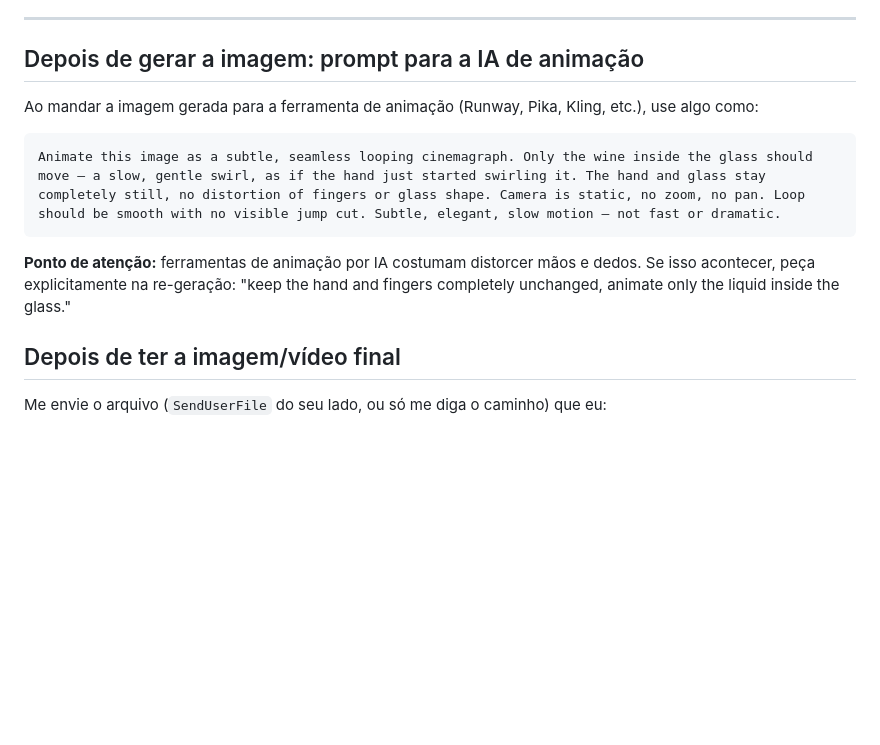
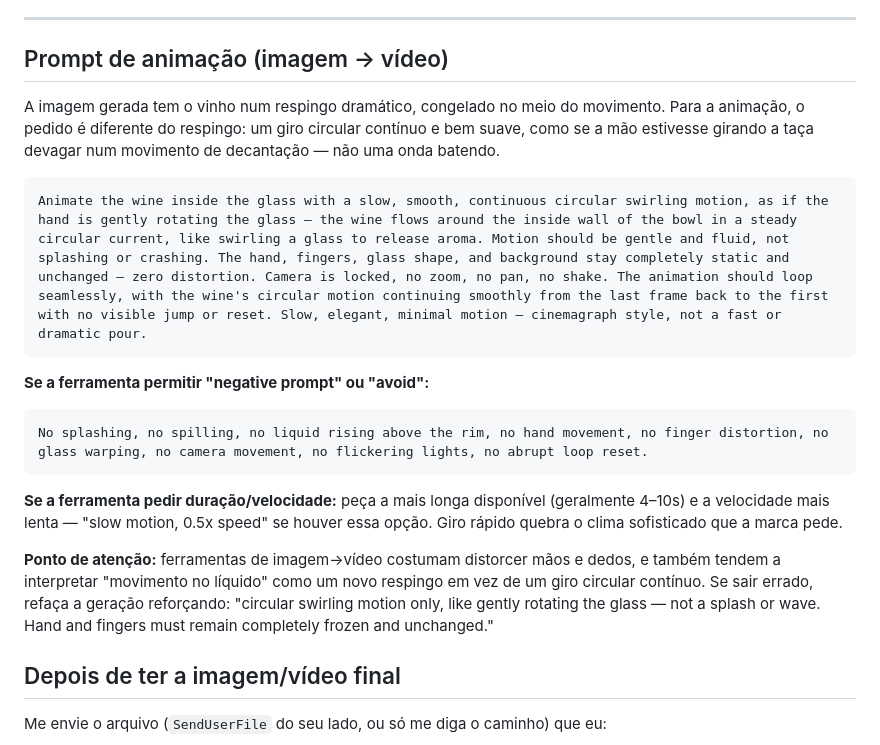
Before and after one commit to Bernardoviera/IlanPage, a Markdown page: docs/prompt-imagem-hero.md, the part around the change. Drawn GitHub-style; blank space fills up the shorter version.

Commit message:
Refine animation prompt for circular wine-swirl motion
User approved the generated hero image and asked specifically for a
smooth circular swirl (glass being gently rotated) rather than the
splash frozen in the source photo. Rewrote the animation prompt to
describe that motion explicitly, added a negative-prompt block for
tools that support it, and guidance on duration/speed settings — fast
swirls break the sophisticated mood the brand calls for.

Co-Authored-By: Claude Sonnet 5 <noreply@anthropic.com>
Claude-Session: https://claude.ai/code/session_01X9B93fwCuaE3ehv42sXfDL

````diff
--- a/docs/prompt-imagem-hero.md
+++ b/docs/prompt-imagem-hero.md
@@ -27,15 +27,22 @@ Same shot, reframed as a vertical 9:16 composition: the hand and wine glass cent
 
 ---
 
-## Depois de gerar a imagem: prompt para a IA de animação
+## Prompt de animação (imagem → vídeo)
 
-Ao mandar a imagem gerada para a ferramenta de animação (Runway, Pika, Kling, etc.), use algo como:
+A imagem gerada tem o vinho num respingo dramático, congelado no meio do movimento. Para a animação, o pedido é diferente do respingo: um giro circular contínuo e bem suave, como se a mão estivesse girando a taça devagar num movimento de decantação — não uma onda batendo.
 
 ```
-Animate this image as a subtle, seamless looping cinemagraph. Only the wine inside the glass should move — a slow, gentle swirl, as if the hand just started swirling it. The hand and glass stay completely still, no distortion of fingers or glass shape. Camera is static, no zoom, no pan. Loop should be smooth with no visible jump cut. Subtle, elegant, slow motion — not fast or dramatic.
+Animate the wine inside the glass with a slow, smooth, continuous circular swirling motion, as if the hand is gently rotating the glass — the wine flows around the inside wall of the bowl in a steady circular current, like swirling a glass to release aroma. Motion should be gentle and fluid, not splashing or crashing. The hand, fingers, glass shape, and background stay completely static and unchanged — zero distortion. Camera is locked, no zoom, no pan, no shake. The animation should loop seamlessly, with the wine's circular motion continuing smoothly from the last frame back to the first with no visible jump or reset. Slow, elegant, minimal motion — cinemagraph style, not a fast or dramatic pour.
 ```
 
-**Ponto de atenção:** ferramentas de animação por IA costumam distorcer mãos e dedos. Se isso acontecer, peça explicitamente na re-geração: "keep the hand and fingers completely unchanged, animate only the liquid inside the glass."
+**Se a ferramenta permitir "negative prompt" ou "avoid":**
+```
+No splashing, no spilling, no liquid rising above the rim, no hand movement, no finger distortion, no glass warping, no camera movement, no flickering lights, no abrupt loop reset.
+```
+
+**Se a ferramenta pedir duração/velocidade:** peça a mais longa disponível (geralmente 4–10s) e a velocidade mais lenta — "slow motion, 0.5x speed" se houver essa opção. Giro rápido quebra o clima sofisticado que a marca pede.
+
+**Ponto de atenção:** ferramentas de imagem→vídeo costumam distorcer mãos e dedos, e também tendem a interpretar "movimento no líquido" como um novo respingo em vez de um giro circular contínuo. Se sair errado, refaça a geração reforçando: "circular swirling motion only, like gently rotating the glass — not a splash or wave. Hand and fingers must remain completely frozen and unchanged."
 
 ## Depois de ter a imagem/vídeo final
 
````
